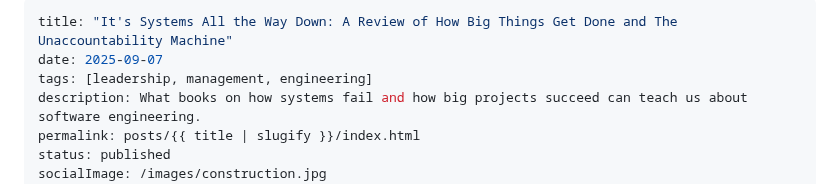
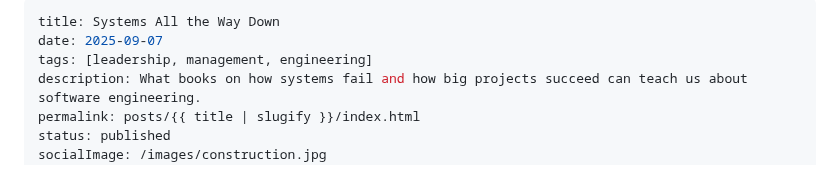
Before and after one commit to Stuwert/blog, a Markdown page: src/posts/it-systems-all-the-way-down.md, the part around the change. Rendered like a GitHub page.

Commit message:
Maybe it's the title

```diff
--- a/src/posts/it-systems-all-the-way-down.md
+++ b/src/posts/it-systems-all-the-way-down.md
@@ -1,5 +1,5 @@
 ---
-title: "It's Systems All the Way Down: A Review of How Big Things Get Done and The Unaccountability Machine"
+title: Systems All the Way Down
 date: 2025-09-07
 tags: [leadership, management, engineering]
 description: What books on how systems fail and how big projects succeed can teach us about software engineering.
```
